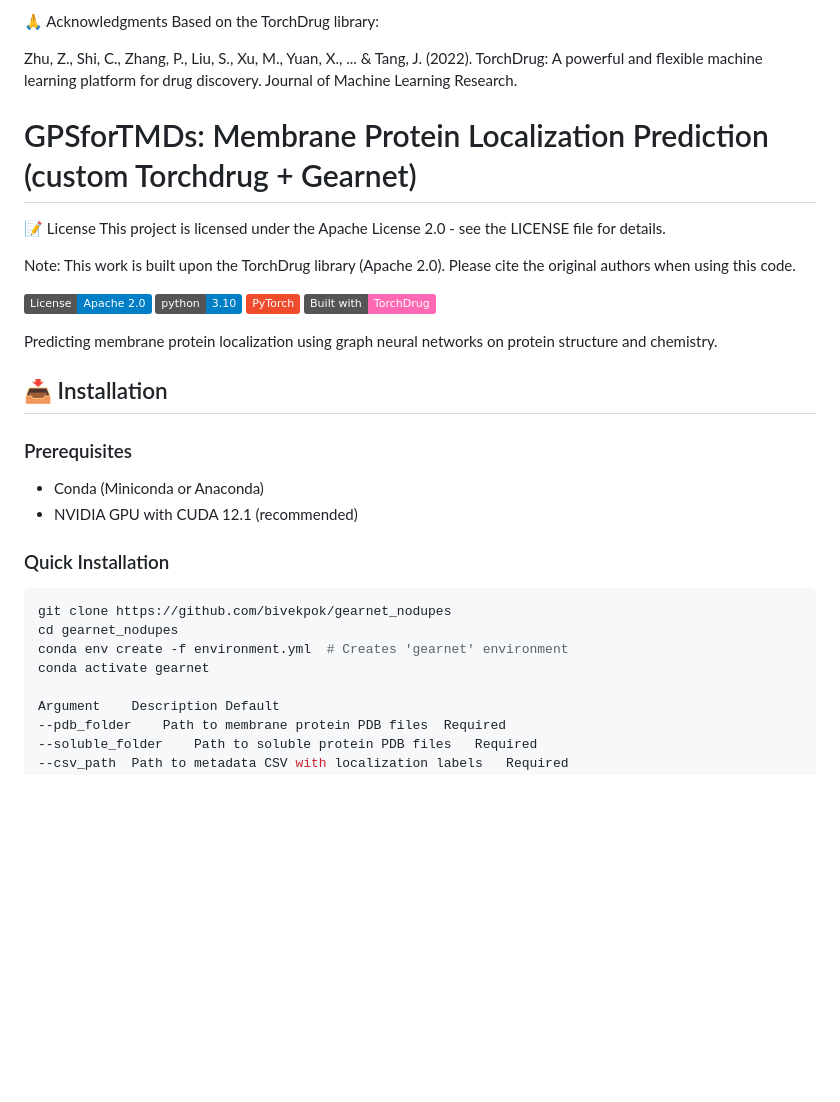
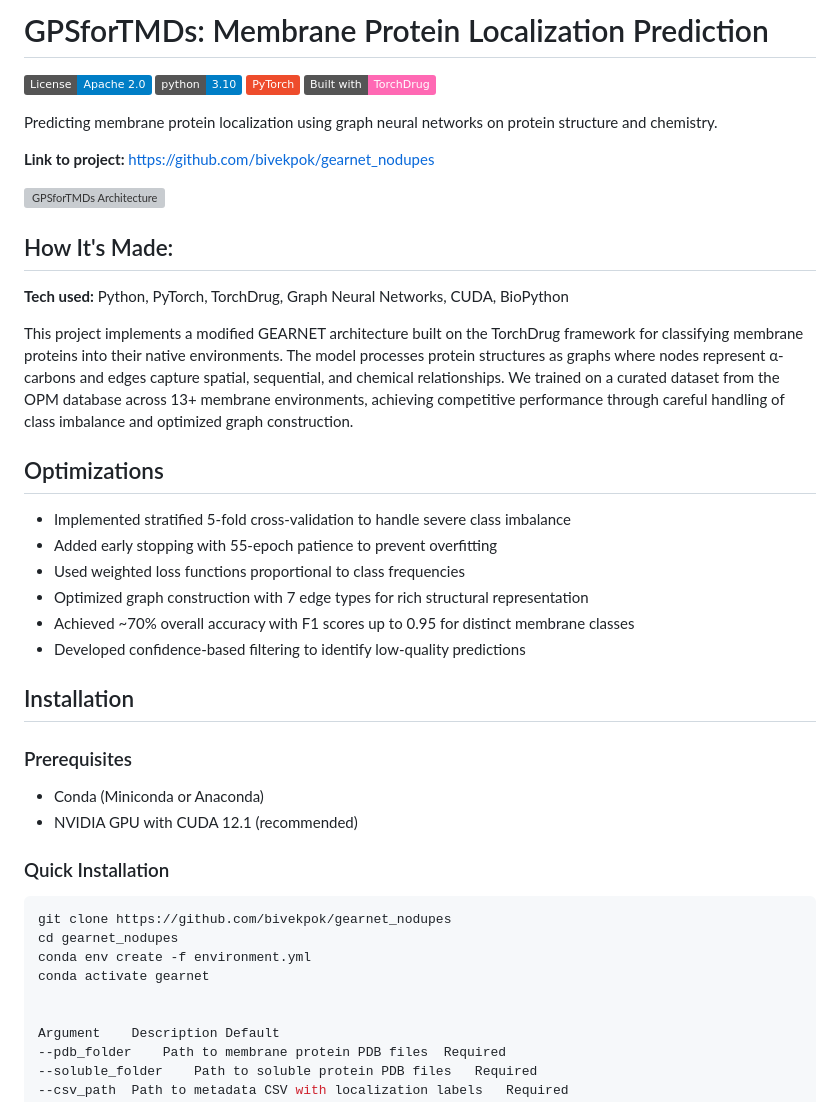
Before and after one commit to bivekpok/gearnet_nodupes, a Markdown page: README.md, the part around the change printed below. Drawn GitHub-style; badges without logos; blank space fills up the shorter version; grey boxes are pictures that could not be loaded.

````diff
--- a/README.md
+++ b/README.md
@@ -1,15 +1,4 @@
-🙏 Acknowledgments
-Based on the TorchDrug library:
-
-Zhu, Z., Shi, C., Zhang, P., Liu, S., Xu, M., Yuan, X., ... & Tang, J. (2022). TorchDrug: A powerful and flexible machine learning platform for drug discovery. Journal of Machine Learning Research.
-
-
-# GPSforTMDs: Membrane Protein Localization Prediction (custom Torchdrug + Gearnet)
-📝 License
-This project is licensed under the Apache License 2.0 - see the LICENSE file for details.
-
-Note: This work is built upon the TorchDrug library (Apache 2.0). Please cite the original authors when using this code.
-
+# GPSforTMDs: Membrane Protein Localization Prediction
 
 [![License](https://img.shields.io/badge/License-Apache%202.0-blue.svg)](https://opensource.org/licenses/Apache-2.0)
 [![Python 3.10](https://img.shields.io/badge/python-3.10-blue.svg)](https://www.python.org/downloads/release/python-3100/)
@@ -18,7 +7,28 @@ Note: This work is built upon the TorchDrug library (Apache 2.0). Please cite th
 
 Predicting membrane protein localization using graph neural networks on protein structure and chemistry.
 
-## 📥 Installation
+**Link to project:** https://github.com/bivekpok/gearnet_nodupes
+
+![GPSforTMDs Architecture](https://via.placeholder.com/1200x650/0088cc/ffffff?text=GPSforTMDs+Architecture)
+
+## How It's Made:
+
+**Tech used:** Python, PyTorch, TorchDrug, Graph Neural Networks, CUDA, BioPython
+
+This project implements a modified GEARNET architecture built on the TorchDrug framework for classifying membrane proteins into their native environments. The model processes protein structures as graphs where nodes represent α-carbons and edges capture spatial, sequential, and chemical relationships. We trained on a curated dataset from the OPM database across 13+ membrane environments, achieving competitive performance through careful handling of class imbalance and optimized graph construction.
+
+## Optimizations
+
+- Implemented stratified 5-fold cross-validation to handle severe class imbalance
+- Added early stopping with 55-epoch patience to prevent overfitting
+- Used weighted loss functions proportional to class frequencies
+- Optimized graph construction with 7 edge types for rich structural representation
+- Achieved ~70% overall accuracy with F1 scores up to 0.95 for distinct membrane classes
+- Developed confidence-based filtering to identify low-quality predictions
+
+
+
+## Installation
 
 ### Prerequisites
 - Conda (Miniconda or Anaconda)
@@ -28,8 +38,9 @@ Predicting membrane protein localization using graph neural networks on protein
 ```bash
 git clone https://github.com/bivekpok/gearnet_nodupes
 cd gearnet_nodupes
-conda env create -f environment.yml  # Creates 'gearnet' environment
+conda env create -f environment.yml
 conda activate gearnet
+
 
 Argument	Description	Default
 --pdb_folder	Path to membrane protein PDB files	Required
````
Also changed, not shown: other parts of README.md (+1 -1 lines).
